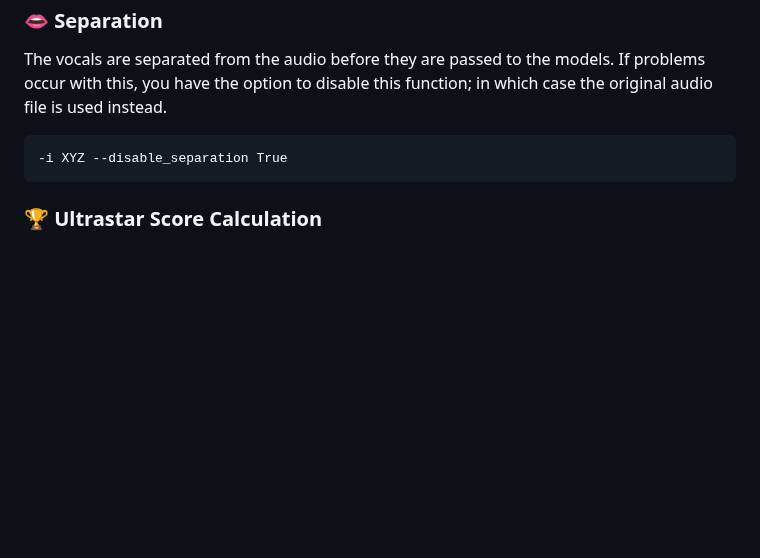
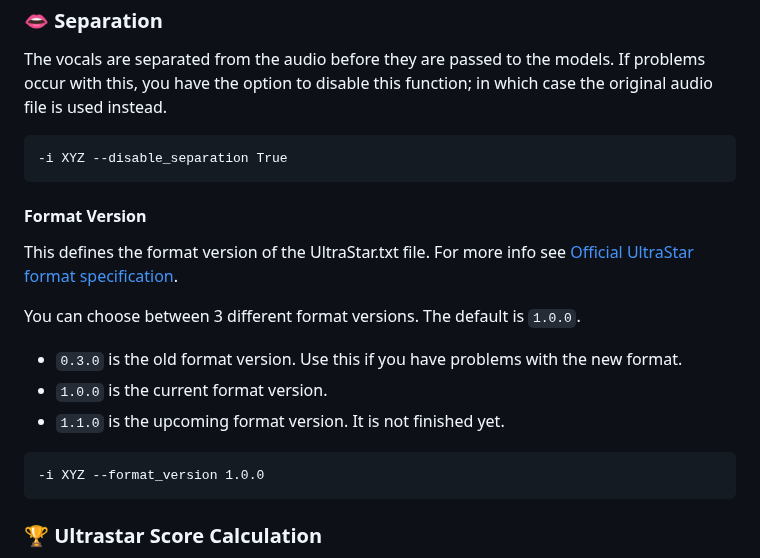
Before and after one commit to rakuri255/UltraSinger, a Markdown page: README.md, the part around the change. Drawn GitHub-style; blank space fills up the shorter version.

````diff
--- a/README.md
+++ b/README.md
@@ -247,6 +247,19 @@ you have the option to disable this function; in which case the original audio f
 -i XYZ --disable_separation True
 ```
 
+#### Format Version
+
+This defines the format version of the UltraStar.txt file. For more info see [Official UltraStar format specification](https://usdx.eu/format/).
+
+You can choose between 3 different format versions. The default is `1.0.0`.
+* `0.3.0` is the old format version. Use this if you have problems with the new format.
+* `1.0.0` is the current format version.
+* `1.1.0` is the upcoming format version. It is not finished yet.
+
+```commandline
+-i XYZ --format_version 1.0.0
+```
+
 ### 🏆 Ultrastar Score Calculation
 
 The score that the singer in the audio would receive will be measured.
````
